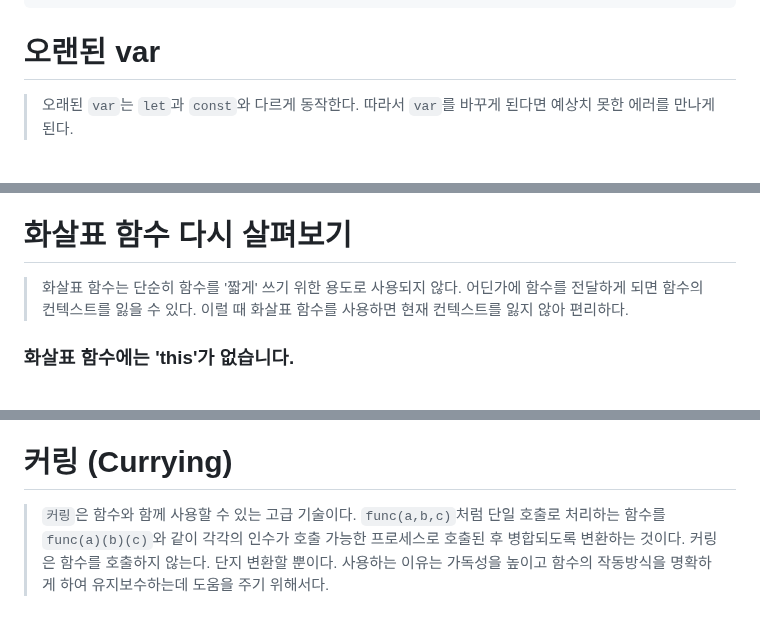
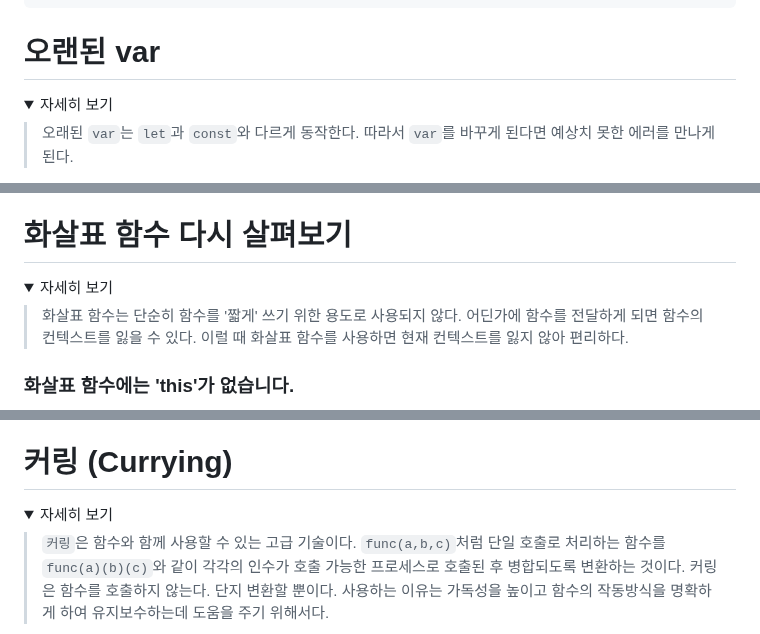
Before and after one commit to in-ch/modern-javascript, a Markdown page: README.md, 3 parts joined by grey strips. Rendered like a GitHub page; folded sections open.

```diff
--- a/README.md
+++ b/README.md
@@ -998,4 +1014,8 @@ alert( double(5) ); // = mul(2, 5) = 10
 # 오랜된 var
+
+<details>
+ <summary>자세히 보기</summary>
+
 > 오래된 <code>var</code>는 <code>let</code>과 <code>const</code>와 다르게 동작한다. 따라서 <code>var</code>를 바꾸게 된다면 예상치 못한 에러를 만나게 된다.
 
 1. var는 블록 스코프가 없다.
@@ -1092,4 +1114,8 @@ sayHi();
 # 화살표 함수 다시 살펴보기
+
+<details>
+ <summary>자세히 보기</summary>
+
 > 화살표 함수는 단순히 함수를 '짧게' 쓰기 위한 용도로 사용되지 않다.
   어딘가에 함수를 전달하게 되면 함수의 컨텍스트를 잃을 수 있다. 이럴 때 화살표 함수를 사용하면 현재 컨텍스트를 잃지 않아 편리하다.
 
@@ -1345,5 +1372,9 @@ func.apply(context, args);   // call을 사용하는 것은 동일
 
 # 커링 (Currying)
+
+<details>
+ <summary>자세히 보기</summary>
+
 > <code>커링</code>은 함수와 함께 사용할 수 있는 고급 기술이다.
   <code>func(a,b,c)</code>처럼 단일 호출로 처리하는 함수를 <code>func(a)(b)(c)</code>와 같이 각각의 인수가 호출 가능한 프로세스로 호출된 후 병합되도록 변환하는 것이다.
   커링은 함수를 호출하지 않는다. 단지 변환할 뿐이다.
```
Also changed, not shown: other parts of README.md (+33 -0 lines).
